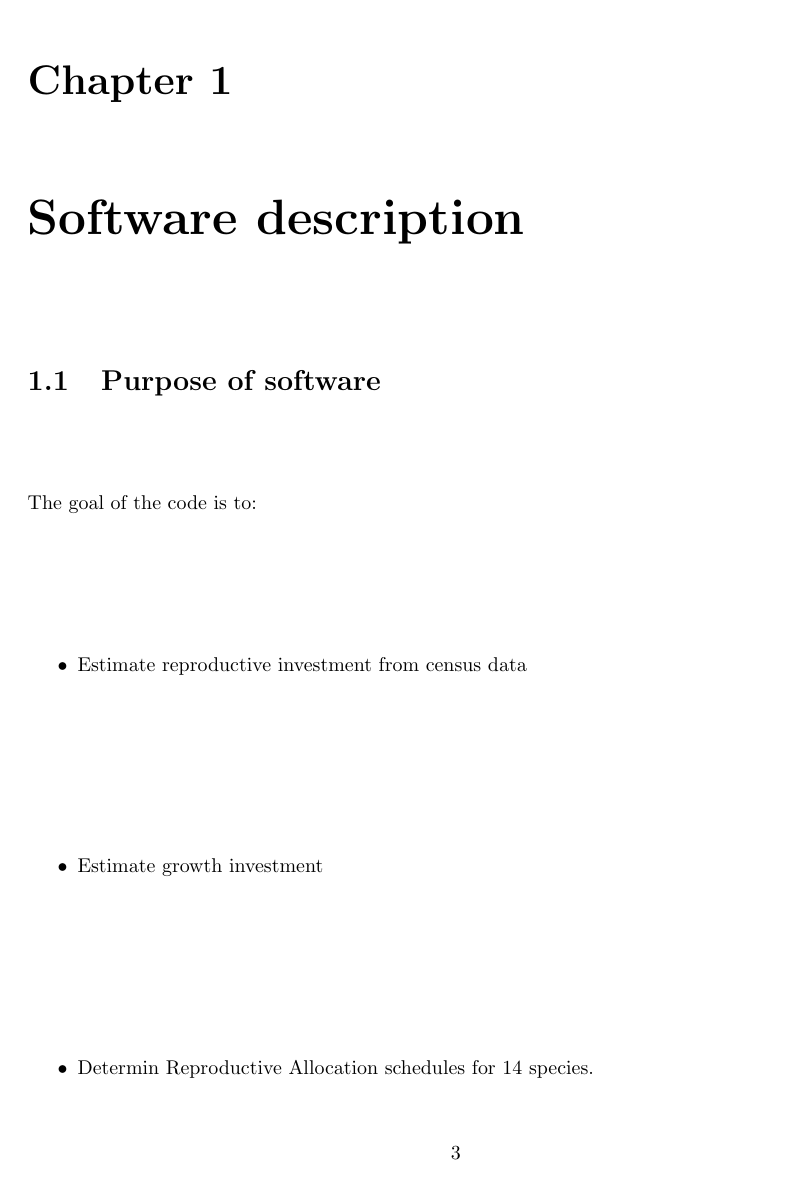
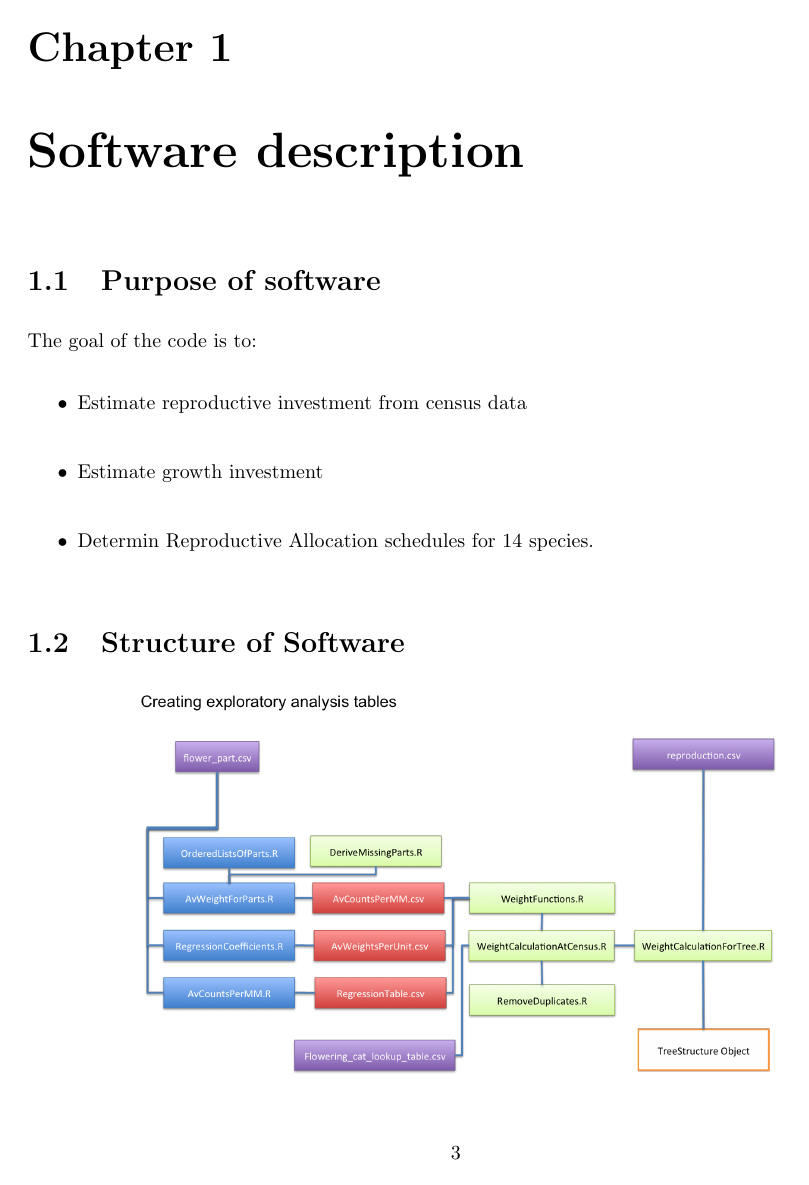
Before and after one commit to dfalster/Reproductive_Allocation_Kuringgai, a LaTeX book (docs/CarbonInvestments.tex): page 3 of 82 before the commit and page 3 of 78 after it. Compiled offline with pdfLaTeX.

```diff
--- a/docs/CarbonInvestments.tex
+++ b/docs/CarbonInvestments.tex
@@ -10,7 +10,7 @@
 \author{K. Abramowicz, E. Wenk, D. Falster}
 \date{\today}
 
-\graphicspath{../output/docs}
+\graphicspath{{images/}{../output/docs/}}
 
 \setlength{\textwidth}{151mm}\topmargin 7mm \textheight 210mm
 \headheight 0mm \headsep 10mm \footskip 15mm \textwidth 151mm
```
Also changed, not shown: docs/CarbonInvestments.pdf (added), 4 other files.
